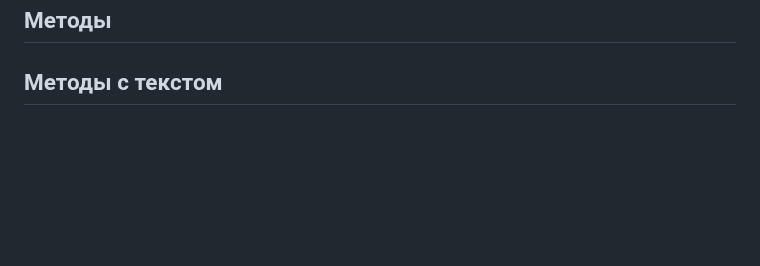
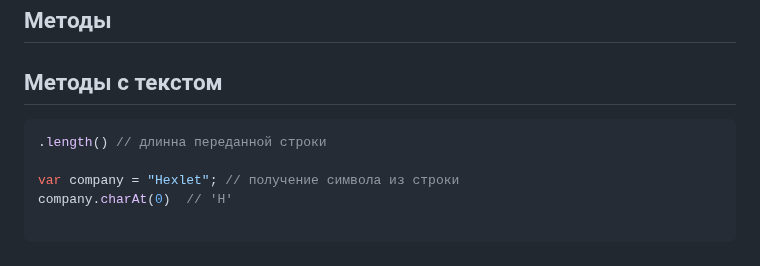
Before and after one commit to EvgeniyDobro/TestLearn, a Markdown page: JAVA.md, the part around the change. Rendered like a GitHub page; blank space fills up the shorter version.

````diff
--- a/JAVA.md
+++ b/JAVA.md
@@ -79,3 +79,11 @@ System.out.println(7 % 2); // => 1
 ## Методы
 
 ## Методы с текстом
+
+```java
+.length() // длинна переданной строки
+
+var company = "Hexlet"; // получение символа из строки
+company.charAt(0)  // 'H'
+
+```
````
